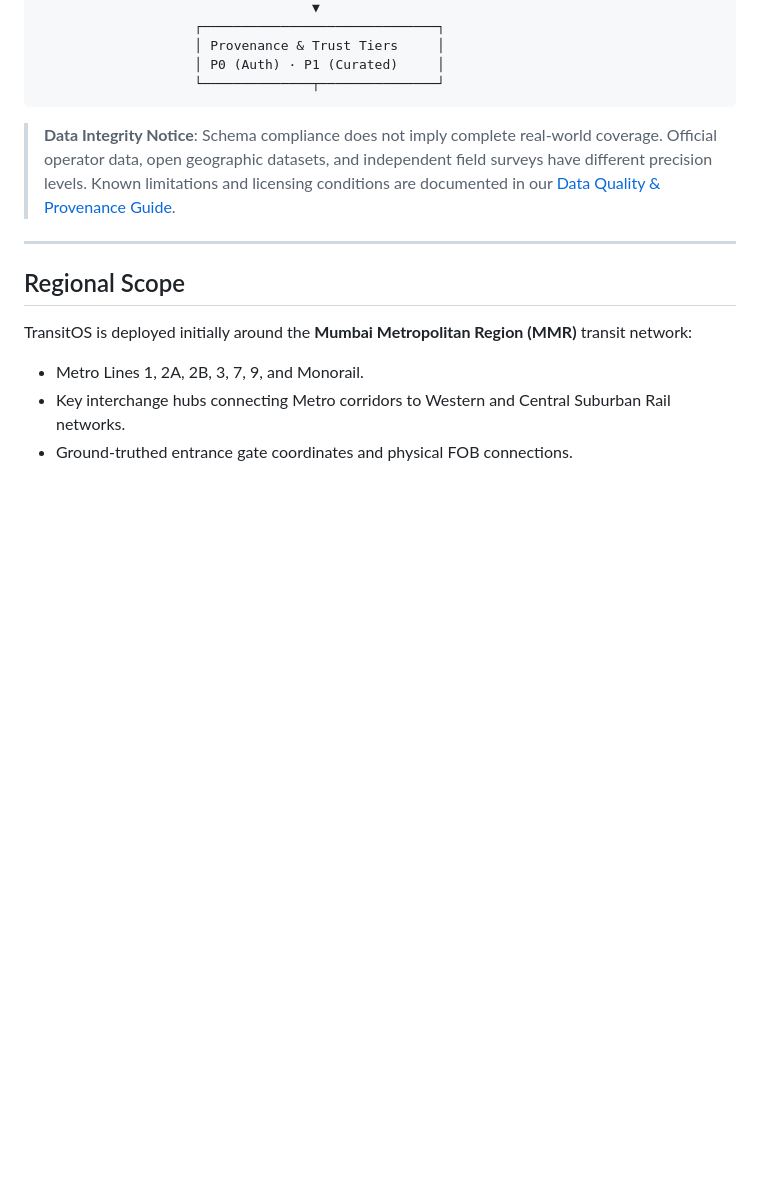
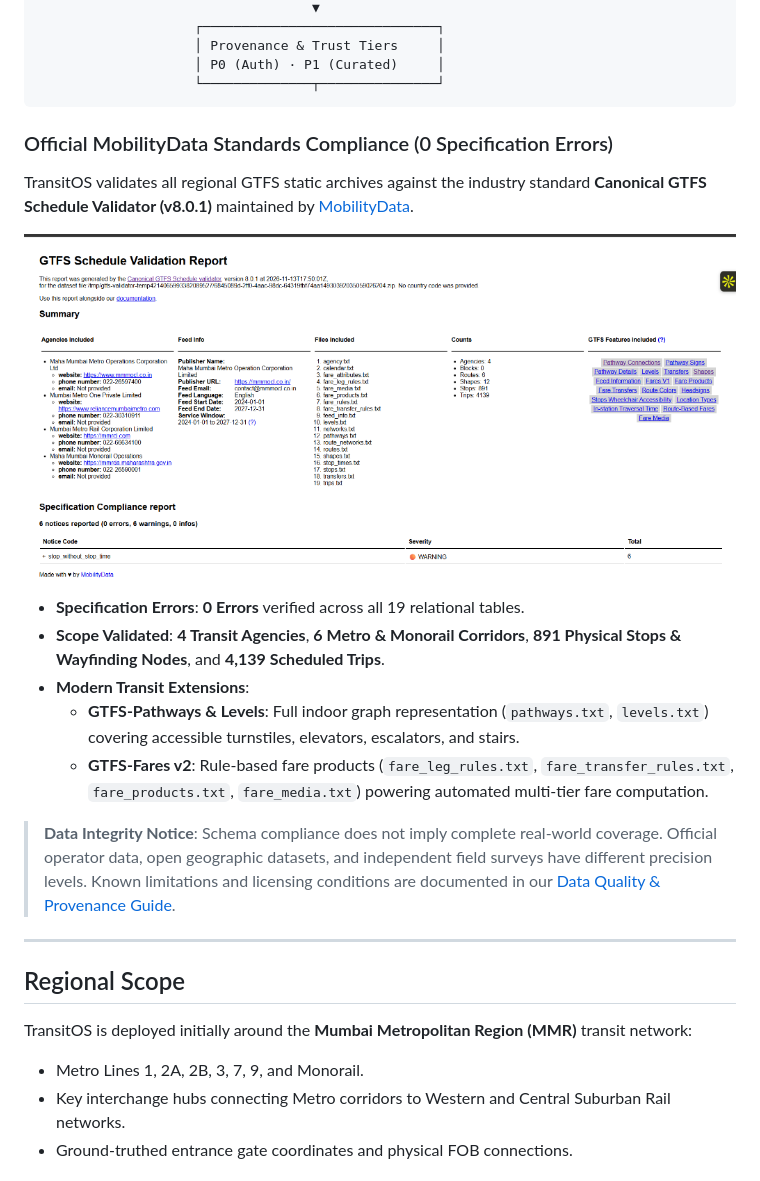
Before and after one commit to Gautam2665/MetroRadar, a Markdown page: README.md, the part around one of its changes. GitHub-like rendering; pictures changed too: docs/assets/gtfs-validator-report.png (added); blank space fills up the shorter version.

````diff
--- a/README.md
+++ b/README.md
@@ -313,6 +338,18 @@ Authoritative Sources       Open Registries        Survey & Geometry
                     │ P0 (Auth) · P1 (Curated)     │
                     └──────────────┬───────────────┘
 ```
+
+### Official MobilityData Standards Compliance (0 Specification Errors)
+
+TransitOS validates all regional GTFS static archives against the industry standard **Canonical GTFS Schedule Validator (v8.0.1)** maintained by [MobilityData](https://mobilitydata.org).
+
+![Canonical GTFS Schedule Validation Report](./docs/assets/gtfs-validator-report.png)
+
+* **Specification Errors**: **0 Errors** verified across all 19 relational tables.
+* **Scope Validated**: **4 Transit Agencies**, **6 Metro & Monorail Corridors**, **891 Physical Stops & Wayfinding Nodes**, and **4,139 Scheduled Trips**.
+* **Modern Transit Extensions**:
+  * **GTFS-Pathways & Levels**: Full indoor graph representation (`pathways.txt`, `levels.txt`) covering accessible turnstiles, elevators, escalators, and stairs.
+  * **GTFS-Fares v2**: Rule-based fare products (`fare_leg_rules.txt`, `fare_transfer_rules.txt`, `fare_products.txt`, `fare_media.txt`) powering automated multi-tier fare computation.
 
 > **Data Integrity Notice**: Schema compliance does not imply complete real-world coverage. Official operator data, open geographic datasets, and independent field surveys have different precision levels. Known limitations and licensing conditions are documented in our [Data Quality & Provenance Guide](./docs/data/provenance-and-trust.md).
 
````
Also changed, not shown: other parts of README.md (+26 -1 lines), docs/assets/swagger-ui.png (added).
